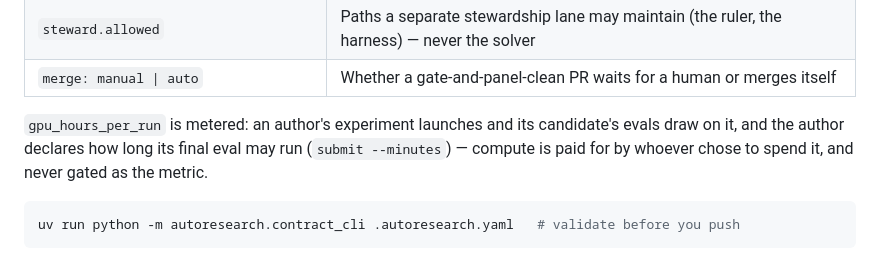
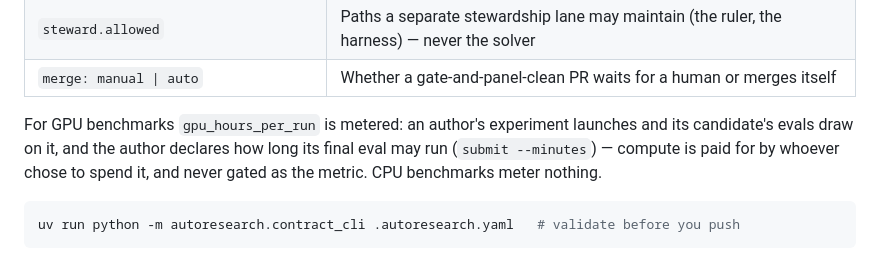
Before and after one commit to outerloop-science/outerloop, a Markdown page: README.md, the part around the change. Rendered like a GitHub page.

Commit message:
docs: five accuracy fixes from review (floor rule, merge dial vs safety defaults, hot-reload keys, author key names, CPU meters nothing)
Co-Authored-By: Claude Fable 5 <noreply@anthropic.com>

````diff
--- a/README.md
+++ b/README.md
@@ -72,10 +72,11 @@ The knobs that shape a climb, all optional:
 | `steward.allowed` | Paths a separate stewardship lane may maintain (the ruler, the harness) — never the solver |
 | `merge: manual \| auto` | Whether a gate-and-panel-clean PR waits for a human or merges itself |
 
-`gpu_hours_per_run` is metered: an author's experiment launches and its
-candidate's evals draw on it, and the author declares how long its final
-eval may run (`submit --minutes`) — compute is paid for by whoever chose to
-spend it, and never gated as the metric.
+For GPU benchmarks `gpu_hours_per_run` is metered: an author's experiment
+launches and its candidate's evals draw on it, and the author declares how
+long its final eval may run (`submit --minutes`) — compute is paid for by
+whoever chose to spend it, and never gated as the metric. CPU benchmarks
+meter nothing.
 
 ```bash
 uv run python -m autoresearch.contract_cli .autoresearch.yaml   # validate before you push
````
Also changed, not shown: docs/install.md (+20 -11 lines).
